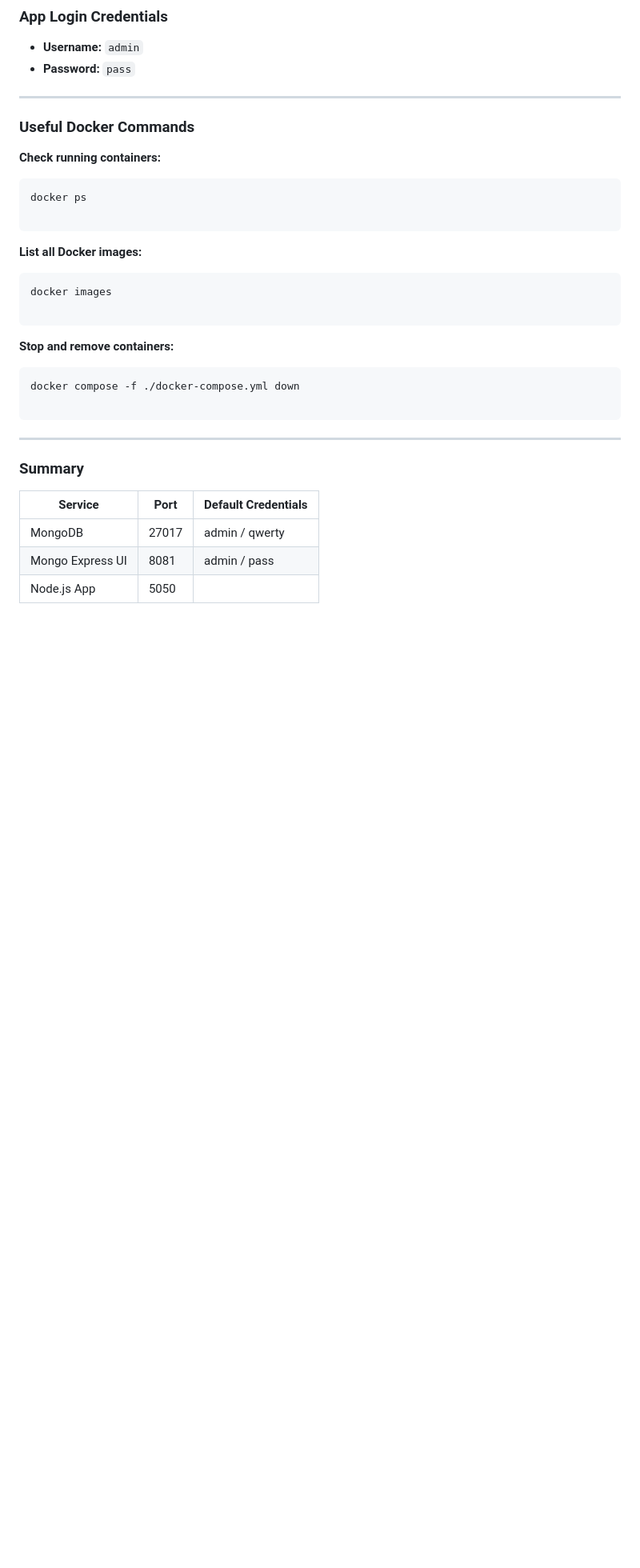
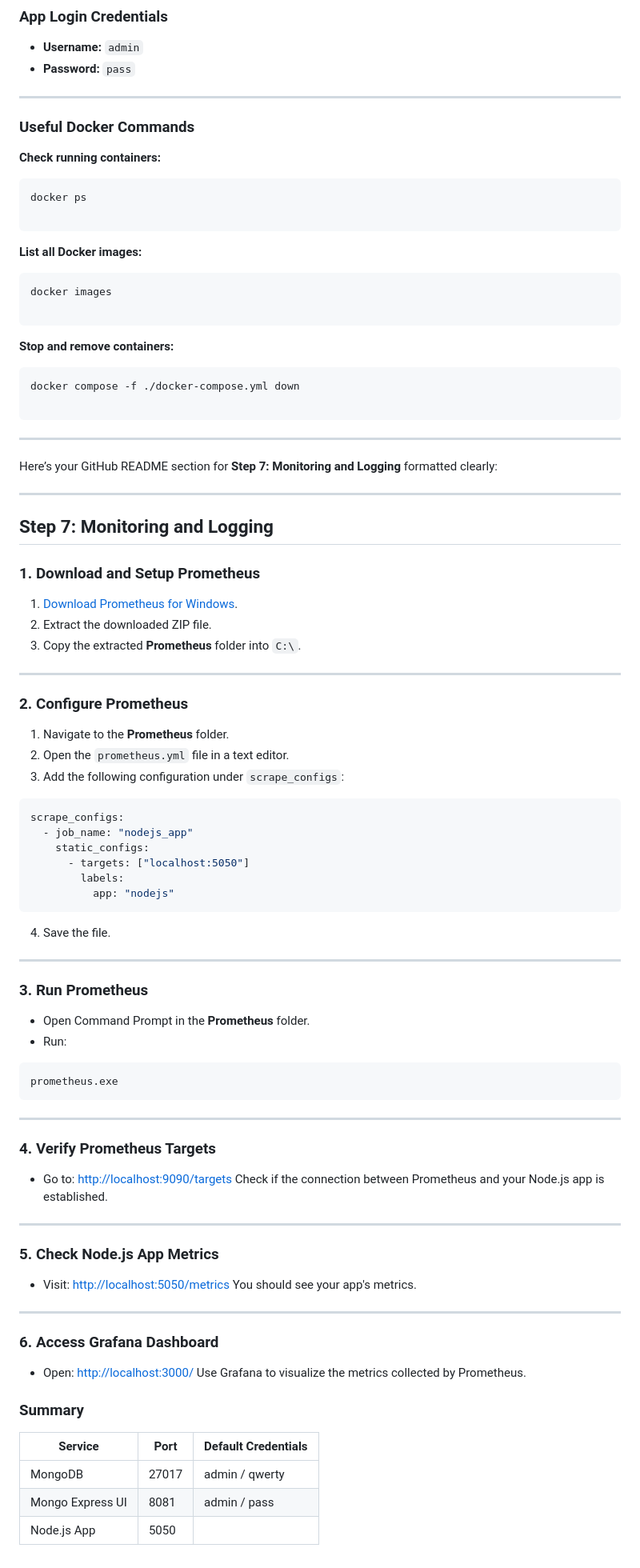
Before and after one commit to Cyber-Naimo/my-bank, a Markdown page: README.md, the part around the change. Shown: that part at 80% size. Rendered like a GitHub page; blank space fills up the shorter version.

````diff
--- a/README.md
+++ b/README.md
@@ -215,6 +215,74 @@ docker compose -f ./docker-compose.yml down
 
 ---
 
+Here’s your GitHub README section for **Step 7: Monitoring and Logging** formatted clearly:
+
+---
+
+## Step 7: Monitoring and Logging
+
+### **1. Download and Setup Prometheus**
+
+1. [Download Prometheus for Windows](https://prometheus.io/download/).
+2. Extract the downloaded ZIP file.
+3. Copy the extracted **Prometheus** folder into `C:\`.
+
+---
+
+### **2. Configure Prometheus**
+
+1. Navigate to the **Prometheus** folder.
+2. Open the `prometheus.yml` file in a text editor.
+3. Add the following configuration under `scrape_configs`:
+
+```yaml
+scrape_configs:
+  - job_name: "nodejs_app"
+    static_configs:
+      - targets: ["localhost:5050"]
+        labels:
+          app: "nodejs"
+```
+
+4. Save the file.
+
+---
+
+### **3. Run Prometheus**
+
+* Open Command Prompt in the **Prometheus** folder.
+* Run:
+
+```bash
+prometheus.exe
+```
+
+---
+
+### **4. Verify Prometheus Targets**
+
+* Go to: [http://localhost:9090/targets](http://localhost:9090/targets)
+  Check if the connection between Prometheus and your Node.js app is established.
+
+---
+
+### **5. Check Node.js App Metrics**
+
+* Visit: [http://localhost:5050/metrics](http://localhost:5050/metrics)
+  You should see your app's metrics.
+
+---
+
+### **6. Access Grafana Dashboard**
+
+* Open: [http://localhost:3000/](http://localhost:3000/)
+  Use Grafana to visualize the metrics collected by Prometheus.
+
+
+
+
+
+
 ### Summary
 
 | Service | Port | Default Credentials |
````
